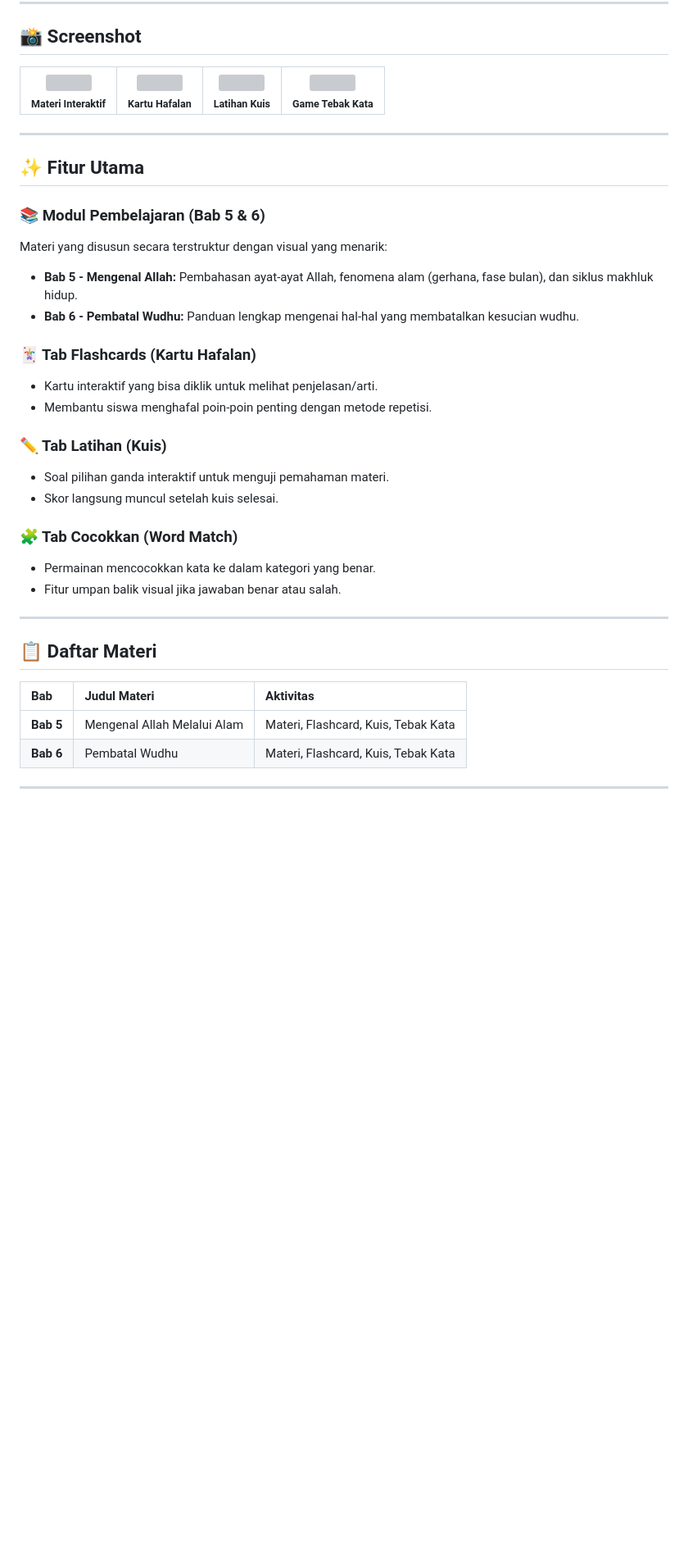
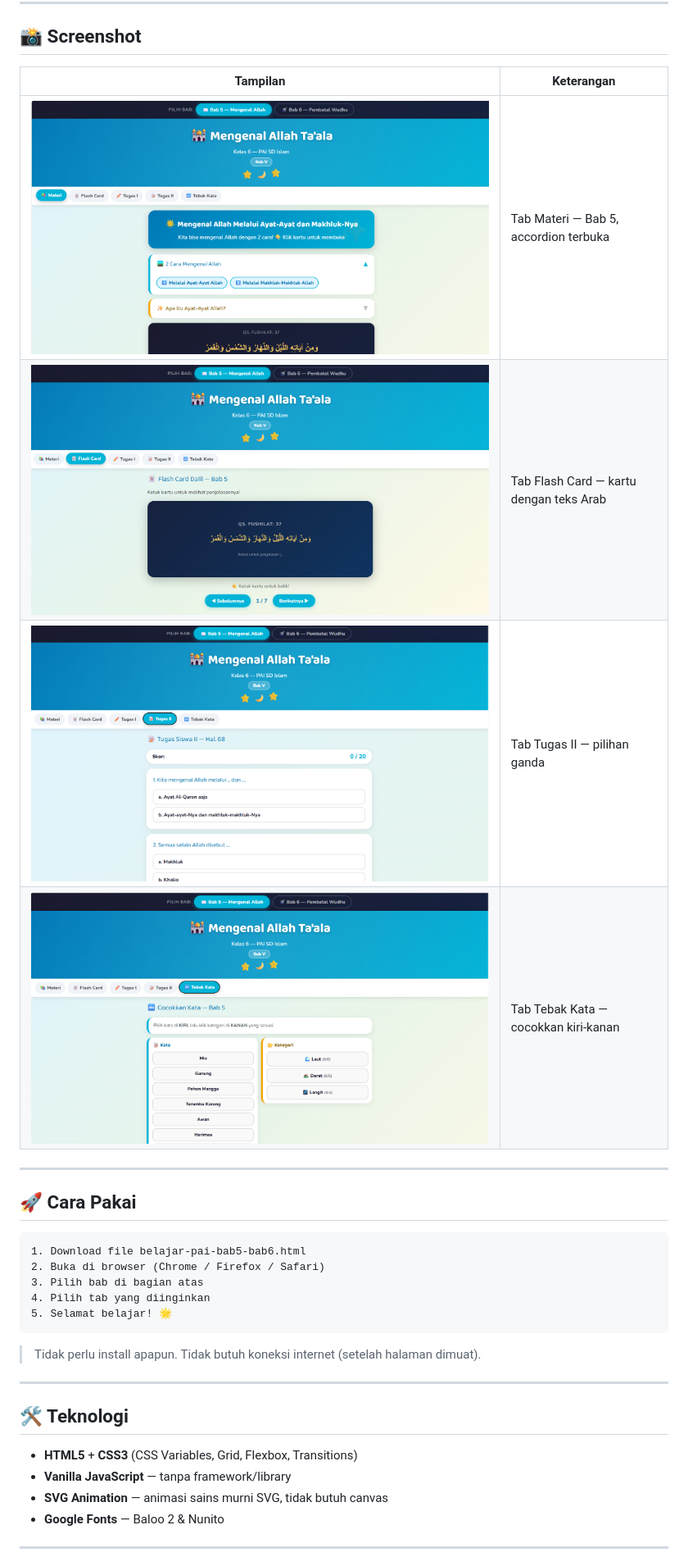
Before and after one commit to dannybudiman/LatihanPAISD, a Markdown page: README.md, the part around the change printed below. Shown: that part at 82% size. Rendered like a GitHub page; pictures changed too: Screenshot-1.png (added), Screenshot-2.png (added), Screenshot-3.png (added); blank space fills up the shorter version; grey boxes are pictures that could not be loaded.

````diff
--- a/README.md
+++ b/README.md
@@ -8,56 +62,35 @@ Aplikasi web edukasi interaktif untuk membantu siswa Kelas 1 SD mempelajari mate
 
 ## 📸 Screenshot
 
-<table>
-  <tr>
-    <td align="center">
-      <img src="screenshots/materi.png" width="220"/><br/>
-      <sub><b>Materi Interaktif</b></sub>
-    </td>
-    <td align="center">
-      <img src="screenshots/flashcard.png" width="220"/><br/>
-      <sub><b>Kartu Hafalan</b></sub>
-    </td>
-    <td align="center">
-      <img src="screenshots/kuis.png" width="220"/><br/>
-      <sub><b>Latihan Kuis</b></sub>
-    </td>
-    <td align="center">
-      <img src="screenshots/game.png" width="220"/><br/>
-      <sub><b>Game Tebak Kata</b></sub>
-    </td>
-  </tr>
-</table>
+| Tampilan | Keterangan |
+|----------|------------|
+| ![Materi](Screenshot-1.png) | Tab Materi — Bab 5, accordion terbuka |
+| ![Flash Card](Screenshot-2.png) | Tab Flash Card — kartu dengan teks Arab |
+| ![Tugas II](Screenshot-3.png) | Tab Tugas II — pilihan ganda |
+| ![Tebak Kata](Screenshot-4.png) | Tab Tebak Kata — cocokkan kiri-kanan |
 
 ---
 
-## ✨ Fitur Utama
+## 🚀 Cara Pakai
 
-### 📚 Modul Pembelajaran (Bab 5 & 6)
-Materi yang disusun secara terstruktur dengan visual yang menarik:
-- **Bab 5 - Mengenal Allah:** Pembahasan ayat-ayat Allah, fenomena alam (gerhana, fase bulan), dan siklus makhluk hidup.
-- **Bab 6 - Pembatal Wudhu:** Panduan lengkap mengenai hal-hal yang membatalkan kesucian wudhu.
+```
+1. Download file belajar-pai-bab5-bab6.html
+2. Buka di browser (Chrome / Firefox / Safari)
+3. Pilih bab di bagian atas
+4. Pilih tab yang diinginkan
+5. Selamat belajar! 🌟
+```
 
-### 🃏 Tab Flashcards (Kartu Hafalan)
-- Kartu interaktif yang bisa diklik untuk melihat penjelasan/arti.
-- Membantu siswa menghafal poin-poin penting dengan metode repetisi.
-
-### ✏️ Tab Latihan (Kuis)
-- Soal pilihan ganda interaktif untuk menguji pemahaman materi.
-- Skor langsung muncul setelah kuis selesai.
-
-### 🧩 Tab Cocokkan (Word Match)
-- Permainan mencocokkan kata ke dalam kategori yang benar.
-- Fitur umpan balik visual jika jawaban benar atau salah.
+> Tidak perlu install apapun. Tidak butuh koneksi internet (setelah halaman dimuat).
 
 ---
 
-## 📋 Daftar Materi
+## 🛠️ Teknologi
 
-| Bab | Judul Materi | Aktivitas |
-| :--- | :--- | :--- |
-| **Bab 5** | Mengenal Allah Melalui Alam | Materi, Flashcard, Kuis, Tebak Kata |
-| **Bab 6** | Pembatal Wudhu | Materi, Flashcard, Kuis, Tebak Kata |
+- **HTML5** + **CSS3** (CSS Variables, Grid, Flexbox, Transitions)
+- **Vanilla JavaScript** — tanpa framework/library
+- **SVG Animation** — animasi sains murni SVG, tidak butuh canvas
+- **Google Fonts** — Baloo 2 & Nunito
 
 ---
 
````
Also changed, not shown: other parts of README.md (+70 -4 lines).
